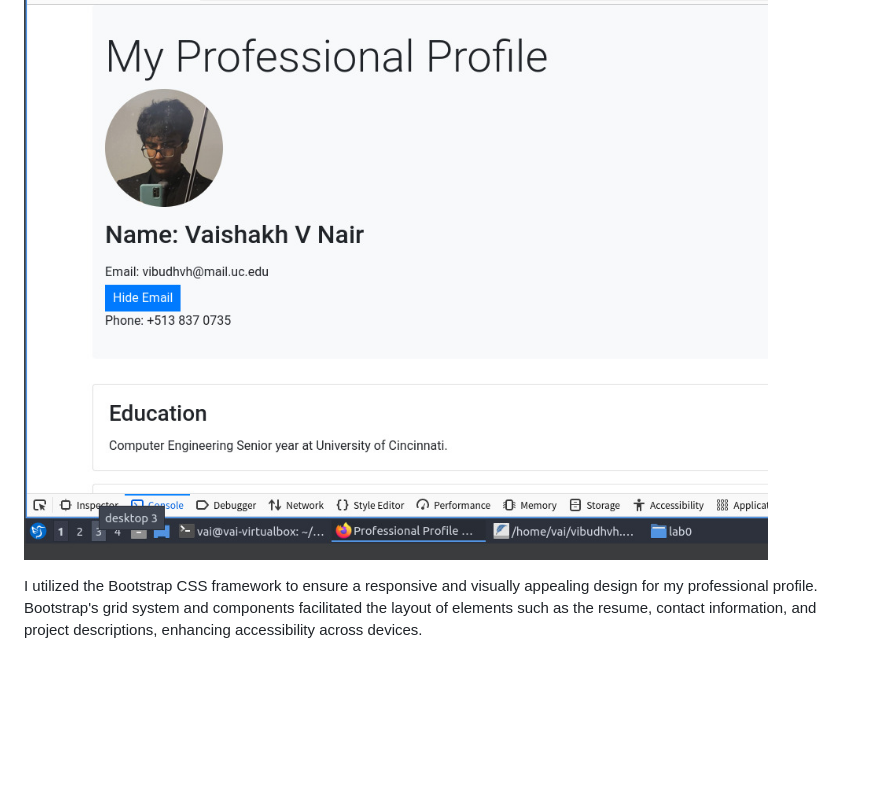
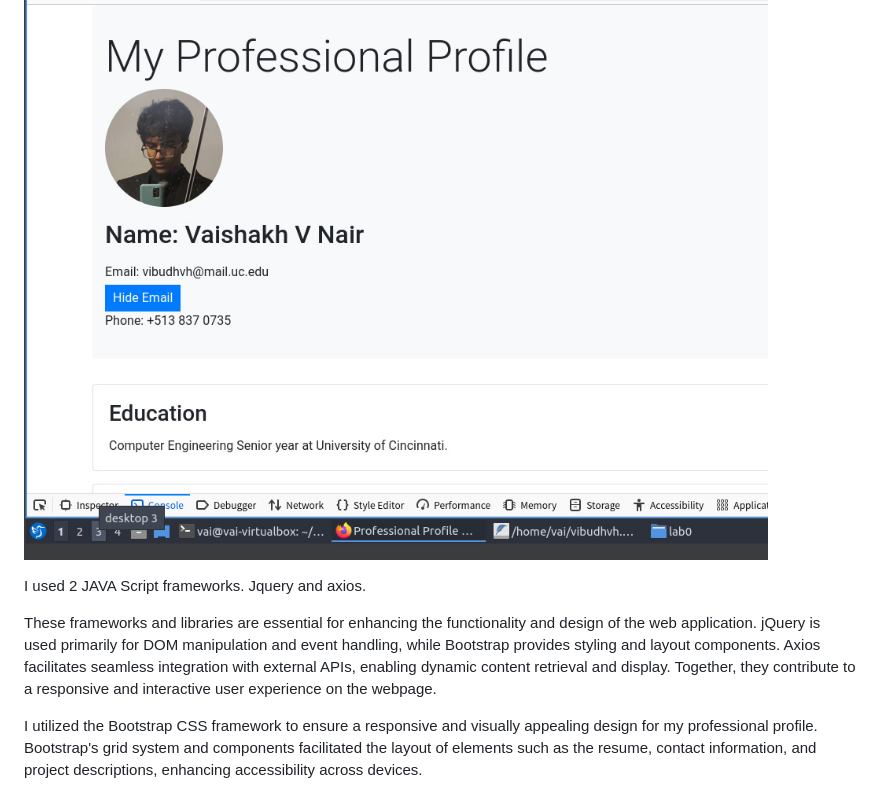
Before and after one commit to notvaishakh/vibudhvh.github.io, a Markdown page: README.md, the part around the change printed below. Drawn GitHub-style; blank space fills up the shorter version.

```diff
--- a/README.md
+++ b/README.md
@@ -27,6 +27,11 @@ For the Web Application Programming and Hacking (WAPH) project, I developed a co
 ### Use of Bootstrap CSS Framework
 
 ![](img1.jpeg)
+
+I used 2 JAVA Script frameworks. Jquery and axios.
+
+These frameworks and libraries are essential for enhancing the functionality and design of the web application. jQuery is used primarily for DOM manipulation and event handling, while Bootstrap provides styling and layout components. Axios facilitates seamless integration with external APIs, enabling dynamic content retrieval and display. Together, they contribute to a responsive and interactive user experience on the webpage.
+
 
 I utilized the Bootstrap CSS framework to ensure a responsive and visually appealing design for my professional profile. Bootstrap's grid system and components facilitated the layout of elements such as the resume, contact information, and project descriptions, enhancing accessibility across devices.
 
```
Also changed, not shown: other parts of README.md (+1 -1 lines).
